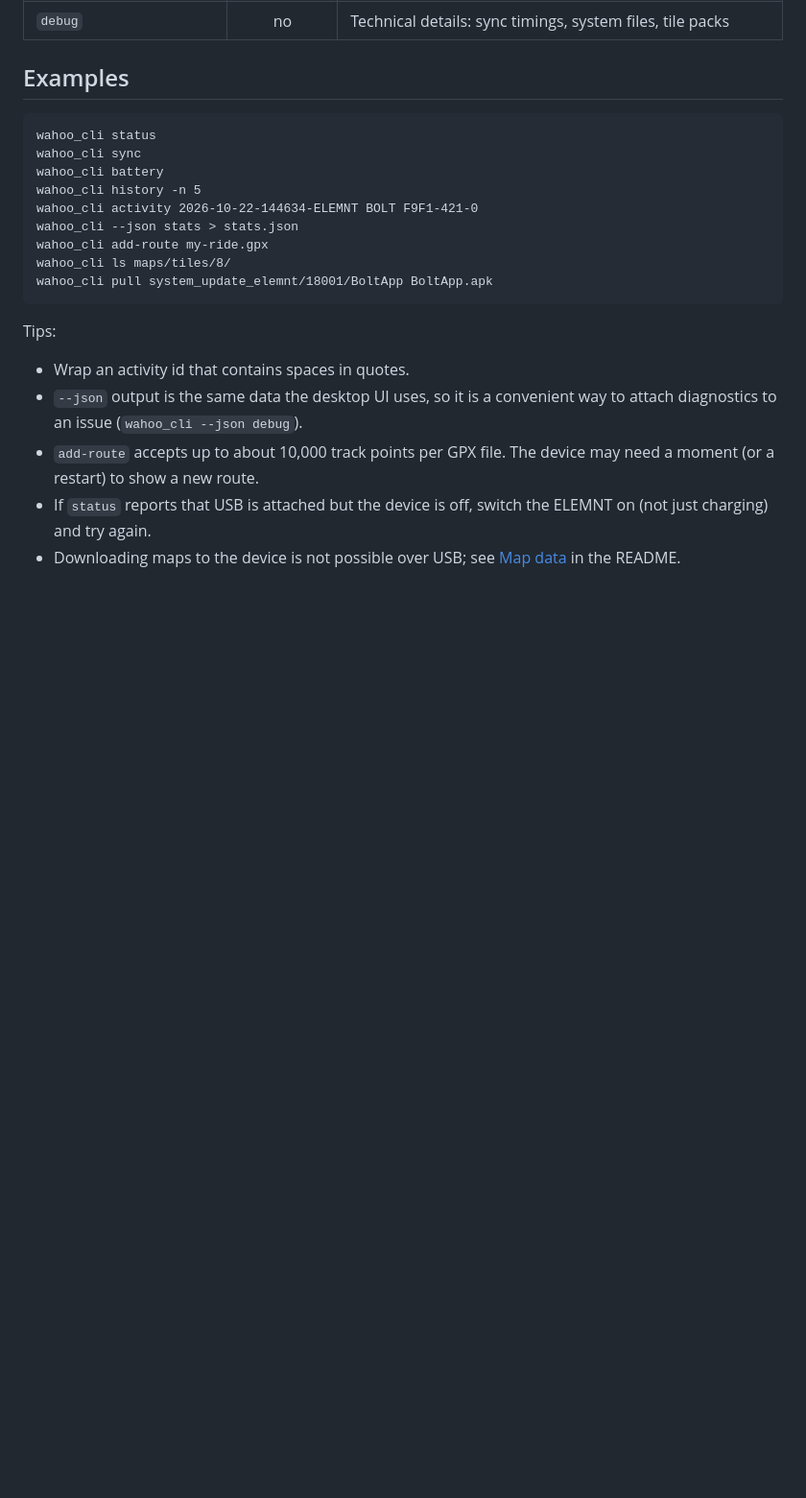
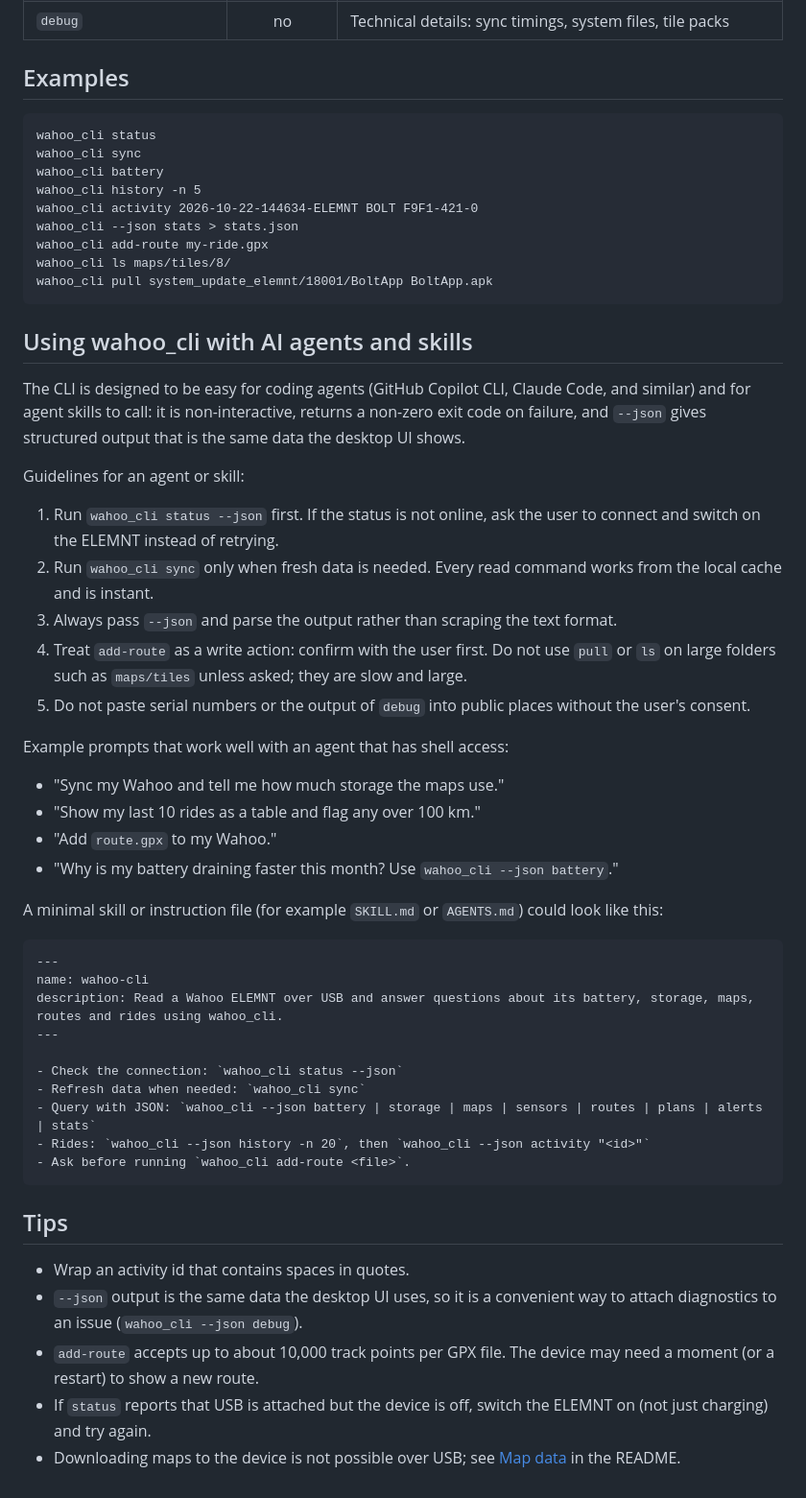
Before and after one commit to bertt/WahooDesktop, a Markdown page: docs/CLI.md, the part around the change. Shown at 96% size. Rendered like a GitHub page; blank space fills up the shorter version.

Commit message:
CLI docs: agents and skills usage
Co-authored-by: Copilot <223556219+Copilot@users.noreply.github.com>

````diff
--- a/docs/CLI.md
+++ b/docs/CLI.md
@@ -67,7 +67,41 @@ wahoo_cli ls maps/tiles/8/
 wahoo_cli pull system_update_elemnt/18001/BoltApp BoltApp.apk
 ```
 
-Tips:
+## Using wahoo_cli with AI agents and skills
+
+The CLI is designed to be easy for coding agents (GitHub Copilot CLI, Claude Code, and similar) and for agent skills to call: it is non-interactive, returns a non-zero exit code on failure, and `--json` gives structured output that is the same data the desktop UI shows.
+
+Guidelines for an agent or skill:
+
+1. Run `wahoo_cli status --json` first. If the status is not online, ask the user to connect and switch on the ELEMNT instead of retrying.
+2. Run `wahoo_cli sync` only when fresh data is needed. Every read command works from the local cache and is instant.
+3. Always pass `--json` and parse the output rather than scraping the text format.
+4. Treat `add-route` as a write action: confirm with the user first. Do not use `pull` or `ls` on large folders such as `maps/tiles` unless asked; they are slow and large.
+5. Do not paste serial numbers or the output of `debug` into public places without the user's consent.
+
+Example prompts that work well with an agent that has shell access:
+
+- "Sync my Wahoo and tell me how much storage the maps use."
+- "Show my last 10 rides as a table and flag any over 100 km."
+- "Add `route.gpx` to my Wahoo."
+- "Why is my battery draining faster this month? Use `wahoo_cli --json battery`."
+
+A minimal skill or instruction file (for example `SKILL.md` or `AGENTS.md`) could look like this:
+
+```markdown
+---
+name: wahoo-cli
+description: Read a Wahoo ELEMNT over USB and answer questions about its battery, storage, maps, routes and rides using wahoo_cli.
+---
+
+- Check the connection: `wahoo_cli status --json`
+- Refresh data when needed: `wahoo_cli sync`
+- Query with JSON: `wahoo_cli --json battery | storage | maps | sensors | routes | plans | alerts | stats`
+- Rides: `wahoo_cli --json history -n 20`, then `wahoo_cli --json activity "<id>"`
+- Ask before running `wahoo_cli add-route <file>`.
+```
+
+## Tips
 
 - Wrap an activity id that contains spaces in quotes.
 - `--json` output is the same data the desktop UI uses, so it is a convenient way to attach diagnostics to an issue (`wahoo_cli --json debug`).
````
